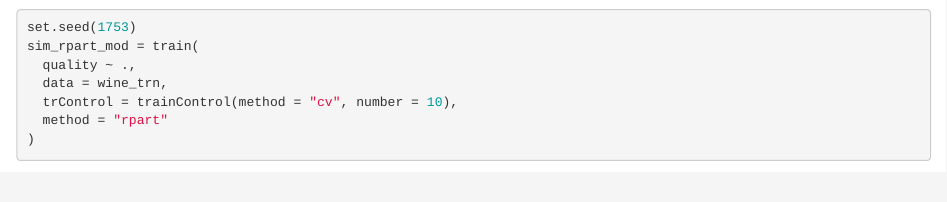
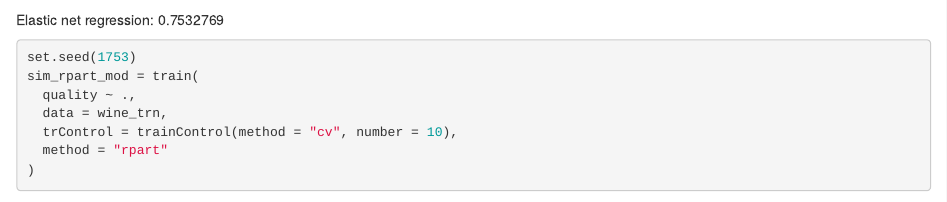
Before and after one commit to tandrew2/STAT432_Group20, an R Markdown document (regression.Rmd): the page in a window 1100 px wide, from 2440 px down. Rendered offline with R 4.5, knitr and Pandoc, with nearby package versions; some code elsewhere in the file could not run offline.

Commit message:
regression models

````diff
--- a/regression.Rmd
+++ b/regression.Rmd
@@ -113,6 +113,7 @@ sim_glmnet_mod = train(
 pred_glmnet_1 = predict(sim_glmnet_mod, wine_tst)
 calc_rmse(pred_glmnet_1, wine_tst$quality)
 ```
+Elastic net regression: 0.7532769
 
 ```{r}
 set.seed(1753)
````
